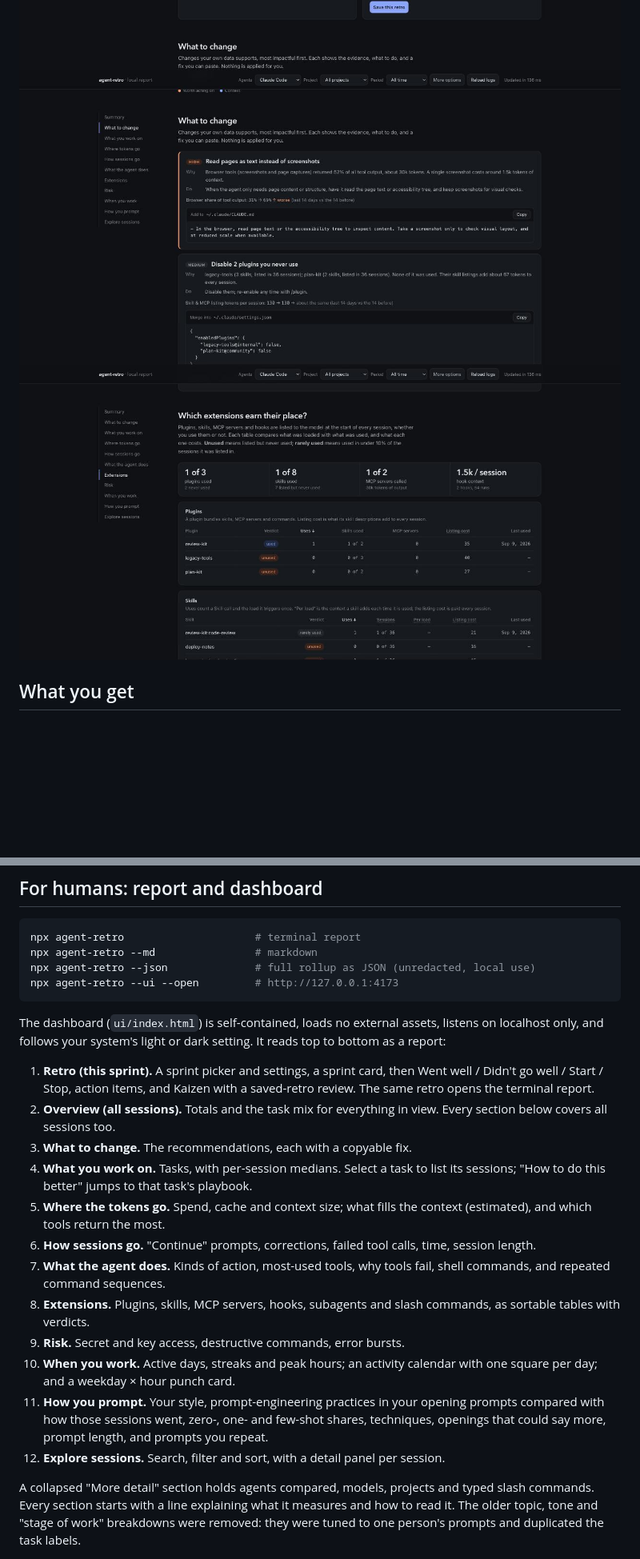
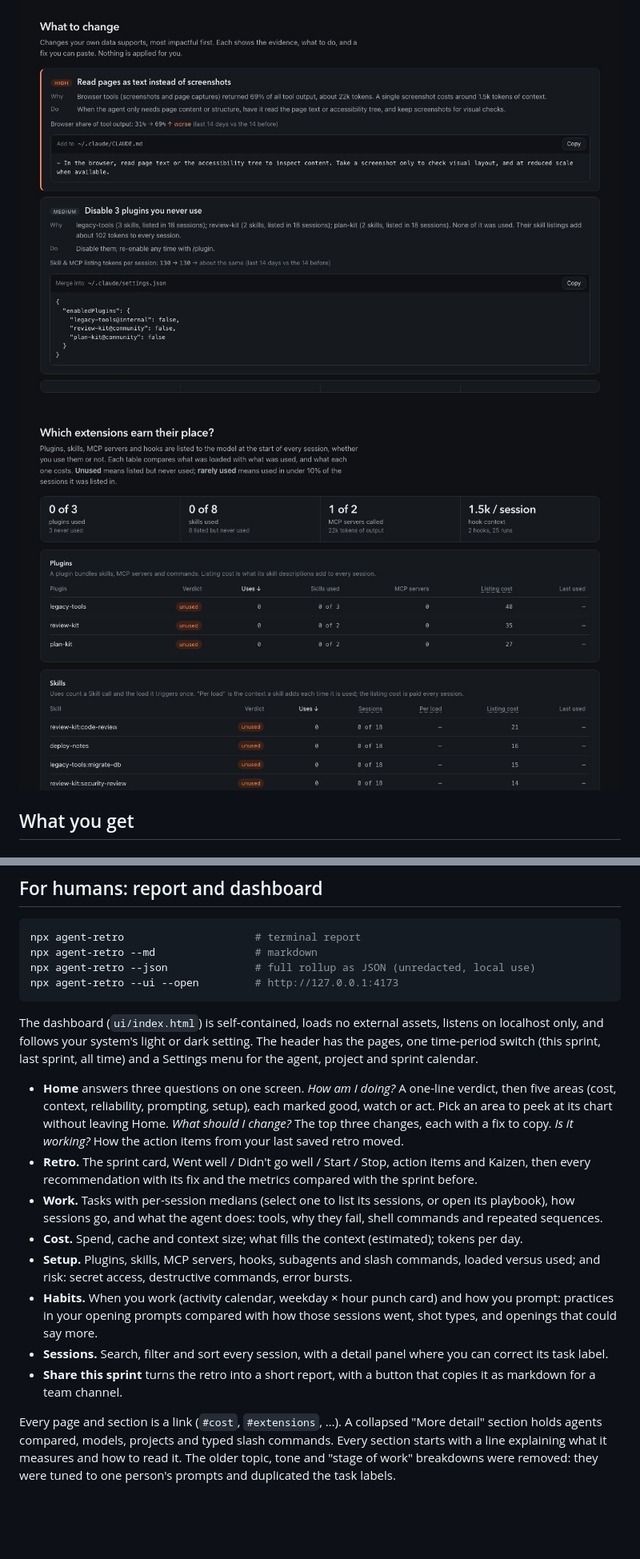
Before and after one commit to kk5190/agent-retro, a Markdown page: README.md, 2 parts joined by grey strips. Shown: that part at 80% size. Rendered like a GitHub page; pictures changed too: docs/images/extensions.jpg, docs/images/retro-actions.jpg, docs/images/what-to-change.jpg; blank space fills up the shorter version.

````diff
--- a/README.md
+++ b/README.md
@@ -276,31 +278,31 @@ npx agent-retro --ui --open         # http://127.0.0.1:4173
 ```
 
 The dashboard (`ui/index.html`) is self-contained, loads no external assets, listens on localhost
-only, and follows your system's light or dark setting. It reads top to bottom as a report:
+only, and follows your system's light or dark setting. The header has the pages, one time-period
+switch (this sprint, last sprint, all time) and a Settings menu for the agent, project and sprint
+calendar.
 
-1. **Retro (this sprint).** A sprint picker and settings, a sprint card, then Went well / Didn't
-   go well / Start / Stop, action items, and Kaizen with a saved-retro review. The same retro opens
-   the terminal report.
-2. **Overview (all sessions).** Totals and the task mix for everything in view. Every section
-   below covers all sessions too.
-3. **What to change.** The recommendations, each with a copyable fix.
-4. **What you work on.** Tasks, with per-session medians. Select a task to list its sessions;
-   "How to do this better" jumps to that task's playbook.
-5. **Where the tokens go.** Spend, cache and context size; what fills the context (estimated), and
-   which tools return the most.
-6. **How sessions go.** "Continue" prompts, corrections, failed tool calls, time, session length.
-7. **What the agent does.** Kinds of action, most-used tools, why tools fail, shell commands, and
-   repeated command sequences.
-8. **Extensions.** Plugins, skills, MCP servers, hooks, subagents and slash commands, as sortable
-   tables with verdicts.
-9. **Risk.** Secret and key access, destructive commands, error bursts.
-10. **When you work.** Active days, streaks and peak hours; an activity calendar with one square
-    per day; and a weekday × hour punch card.
-11. **How you prompt.** Your style, prompt-engineering practices in your opening prompts compared
-    with how those sessions went, zero-, one- and few-shot shares, techniques, openings that could
-    say more, prompt length, and prompts you repeat.
-12. **Explore sessions.** Search, filter and sort, with a detail panel per session.
+- **Home** answers three questions on one screen. *How am I doing?* A one-line verdict, then five
+  areas (cost, context, reliability, prompting, setup), each marked good, watch or act. Pick an area
+  to peek at its chart without leaving Home. *What should I change?* The top three changes, each
+  with a fix to copy. *Is it working?* How the action items from your last saved retro moved.
+- **Retro.** The sprint card, Went well / Didn't go well / Start / Stop, action items and Kaizen,
+  then every recommendation with its fix and the metrics compared with the sprint before.
+- **Work.** Tasks with per-session medians (select one to list its sessions, or open its
+  playbook), how sessions go, and what the agent does: tools, why they fail, shell commands and
+  repeated sequences.
+- **Cost.** Spend, cache and context size; what fills the context (estimated); tokens per day.
+- **Setup.** Plugins, skills, MCP servers, hooks, subagents and slash commands, loaded versus used;
+  and risk: secret access, destructive commands, error bursts.
+- **Habits.** When you work (activity calendar, weekday × hour punch card) and how you prompt:
+  practices in your opening prompts compared with how those sessions went, shot types, and
+  openings that could say more.
+- **Sessions.** Search, filter and sort every session, with a detail panel where you can correct
+  its task label.
+- **Share this sprint** turns the retro into a short report, with a button that copies it as
+  markdown for a team channel.
 
+Every page and section is a link (`#cost`, `#extensions`, …).
 A collapsed "More detail" section holds agents compared, models, projects and typed slash commands.
 Every section starts with a line explaining what it measures and how to read it. The older topic,
 tone and "stage of work" breakdowns were removed: they were tuned to one person's prompts and
````
Also changed, not shown: other parts of README.md (+6 -4 lines), CHANGELOG.md (+5 -1 lines), docs/images/home.jpg (added), docs/images/retro.jpg, 6 other files.
